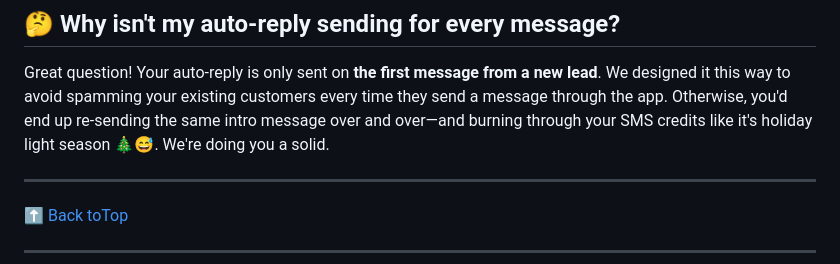
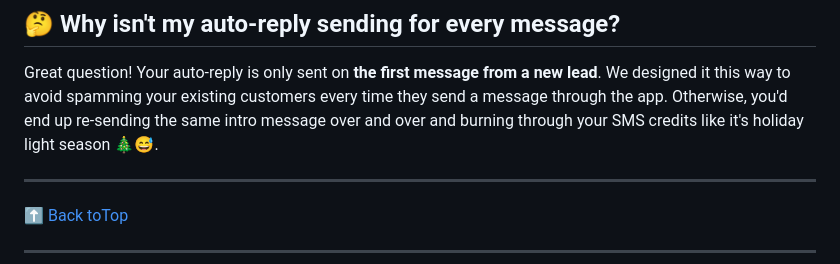
Before and after one commit to cedreaper/cedreaper.github.io, a Markdown page: csx/gloagent.md, the part around the change. Drawn GitHub-style.

```diff
--- a/csx/gloagent.md
+++ b/csx/gloagent.md
@@ -195,8 +195,7 @@ Follow-up sequencee example:
 Great question! Your auto-reply is only sent on **the first message from a new lead**. We designed it
 this way to avoid spamming your existing customers every time they send a
 message through the app. Otherwise, you'd end up re-sending the same intro
-message over and over—and burning through your SMS credits like it's holiday
-light season 🎄😅. We're doing you a solid.
+message over and over and burning through your SMS credits like it's holiday light season 🎄😅.
 
 ---
 
```
Also changed, not shown: csx/gloedge.md (+2 -0 lines).
